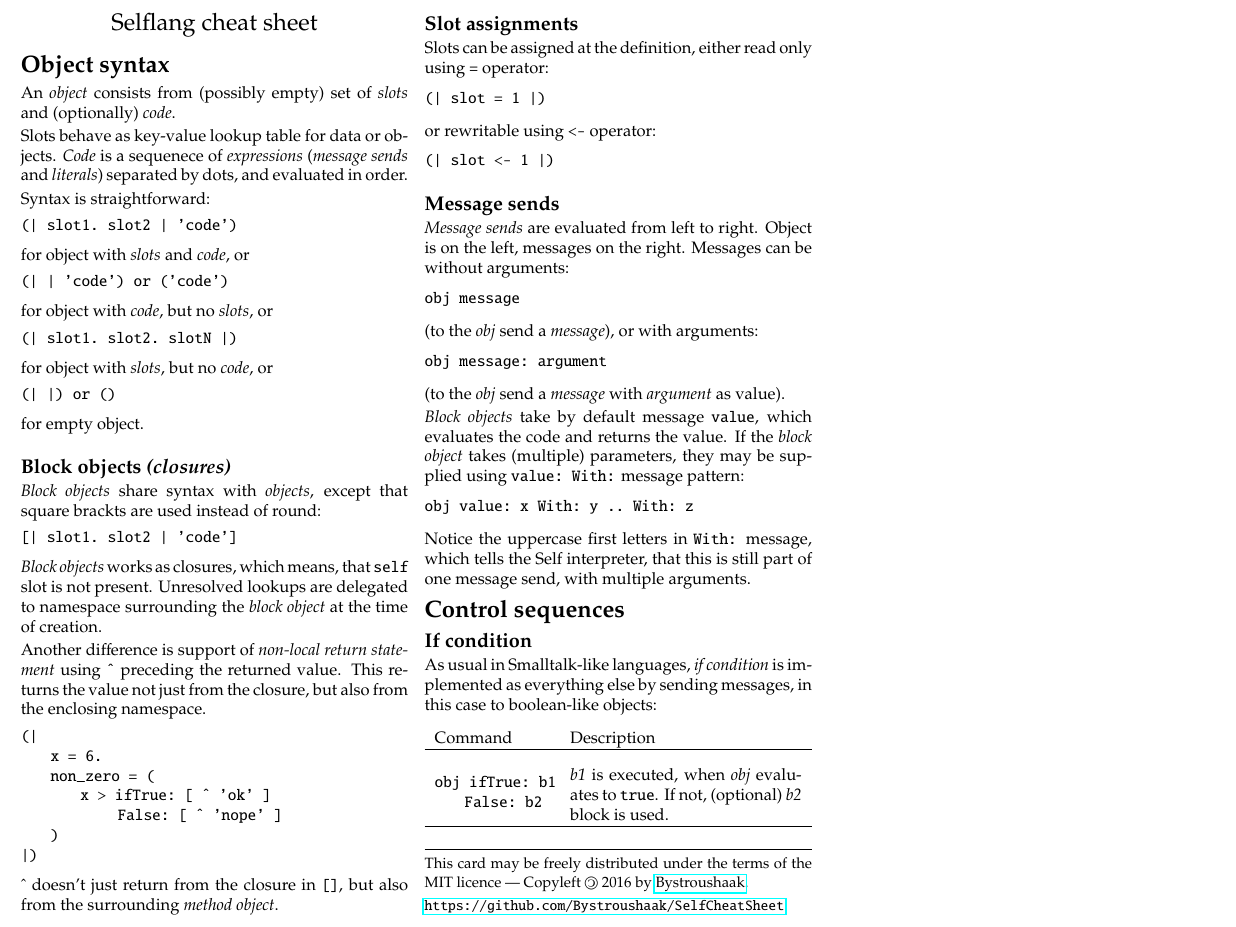
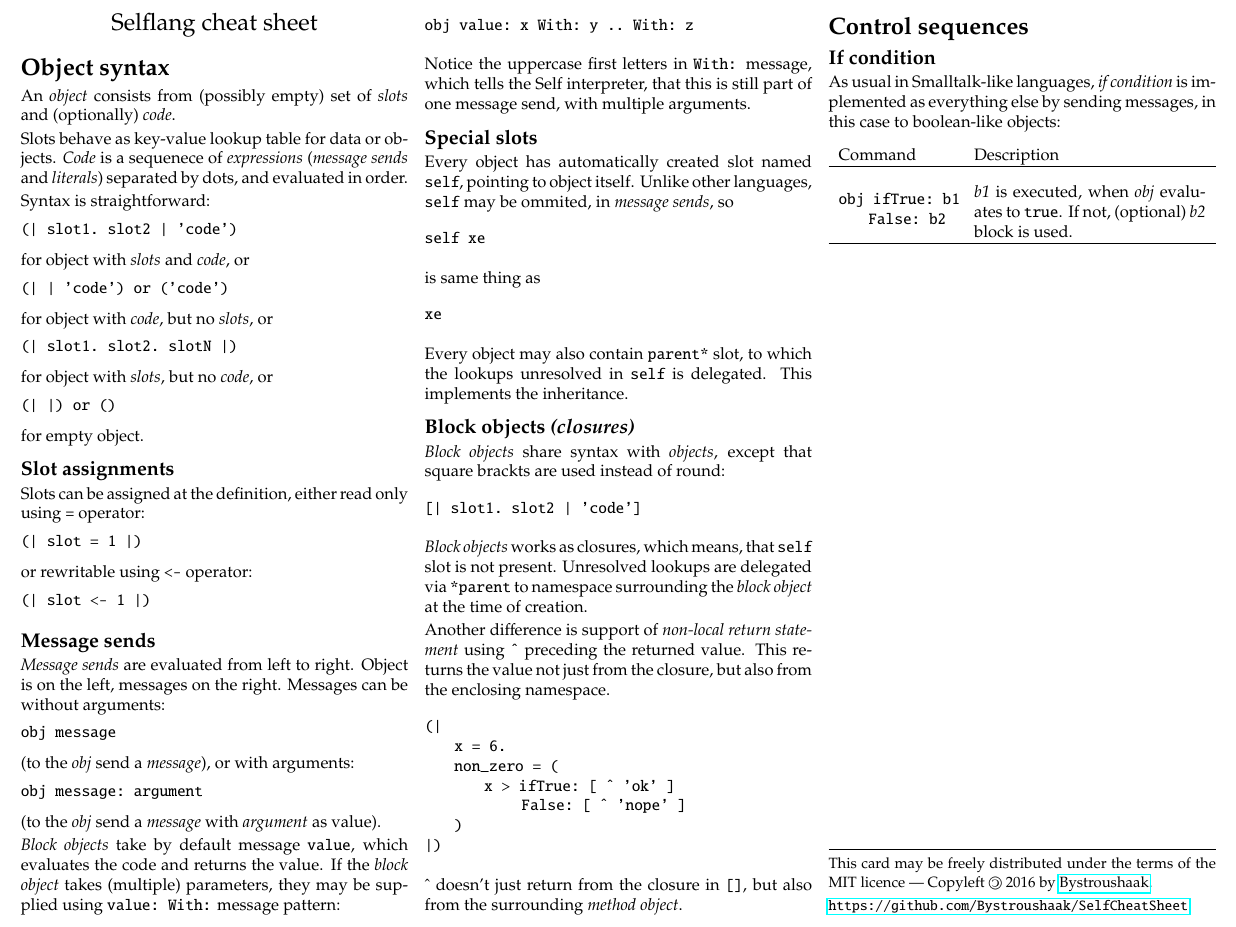
Before and after one commit to SelfBatteries/SelfCheatSheet, a LaTeX document (self_cheatsheet.tex): part of the page, cut so that both start at the same text. Compiled offline with pdfLaTeX.

Commit message:
Reformatted. Added information about parent* slots.

```diff
--- a/self_cheatsheet.tex
+++ b/self_cheatsheet.tex
@@ -122,32 +122,9 @@ for object with \textit{slots}, but no \textit{code}, or
 \end{lstlisting}
 
 for empty object.
-\vspace*{0.2cm}
 
 
 
-\subsection{Block objects \textit{(closures)}}
-\textit{Block objects} share syntax with \textit{objects}, except that square brackts are used instead of round:
-
-\begin{lstlisting}
-[| slot1. slot2 | 'code']
-\end{lstlisting}
-
-\textit{Block objects} works as closures, which means, that \texttt{self} slot is not present. Unresolved lookups are delegated to namespace surrounding the \textit{block object} at the time of creation.
-
-Another difference is support of \textit{non-local return statement} using \texttt{\^} preceding the returned value. This returns the value not just from the closure, but also from the enclosing namespace.
-
-\begin{lstlisting}
-(|
-    x = 6.
-    non_zero = (
-        x >  ifTrue: [ ^ 'ok' ]
-             False: [ ^ 'nope' ]
-    )
-|)
-\end{lstlisting}
-
-\^{} doesn't just return from the closure in \texttt{[]}, but also from the surrounding \textit{method object}.
 
 \subsection{Slot assignments}
 Slots can be assigned at the definition, either read only using \texttt{=} operator:
@@ -185,6 +165,53 @@ obj value: x With: y .. With: z
 \end{lstlisting}
 
 Notice the uppercase first letters in \texttt{With:} message, which tells the Self interpreter, that this is still part of one message send, with multiple arguments.
+
+
+
+
+\subsection{Special slots}
+Every object has automatically created slot named \texttt{self}, pointing to object itself. Unlike other languages, \texttt{self} may be ommited, in \textit{message sends}, so
+
+\begin{lstlisting}
+self xe
+\end{lstlisting}
+
+is same thing as
+
+\begin{lstlisting}
+xe
+\end{lstlisting}
+
+Every object may also contain \texttt{parent*} slot, to which the lookups unresolved in \texttt{self} is delegated. This implements the inheritance.
+
+
+
+
+\subsection{Block objects \textit{(closures)}}
+\textit{Block objects} share syntax with \textit{objects}, except that square brackts are used instead of round:
+
+\begin{lstlisting}
+[| slot1. slot2 | 'code']
+\end{lstlisting}
+
+\textit{Block objects} works as closures, which means, that \texttt{self} slot is not present. Unresolved lookups are delegated via \texttt{*parent} to namespace surrounding the \textit{block object} at the time of creation.
+
+Another difference is support of \textit{non-local return statement} using \texttt{\^} preceding the returned value. This returns the value not just from the closure, but also from the enclosing namespace.
+
+\begin{lstlisting}
+(|
+    x = 6.
+    non_zero = (
+        x >  ifTrue: [ ^ 'ok' ]
+             False: [ ^ 'nope' ]
+    )
+|)
+\end{lstlisting}
+
+\^{} doesn't just return from the closure in \texttt{[]}, but also from the surrounding \textit{method object}.
+
+
+
 
 \section{Control sequences}
 \subsection{If condition}
```
Also changed, not shown: self_cheatsheet.tex (3 more changed lines).
